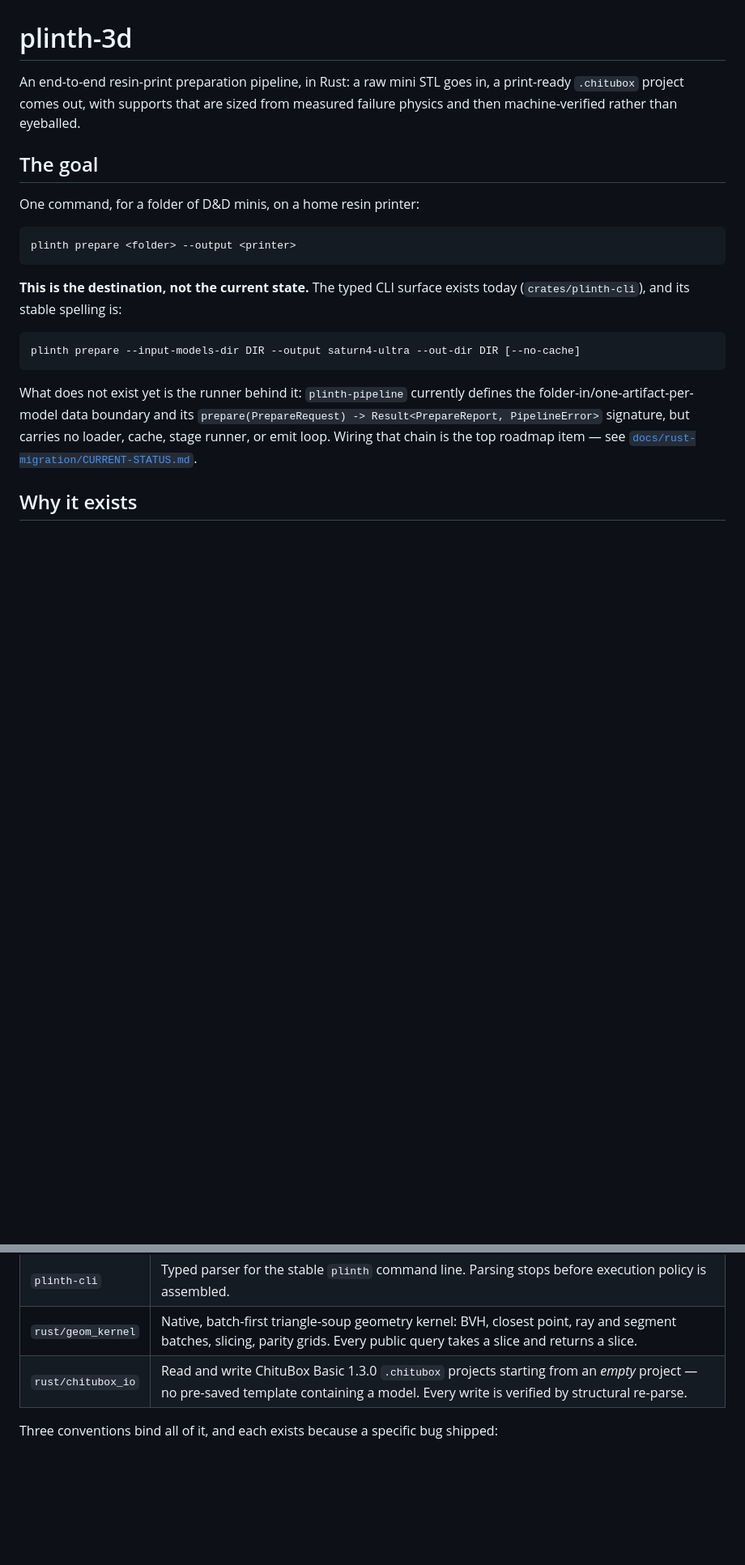
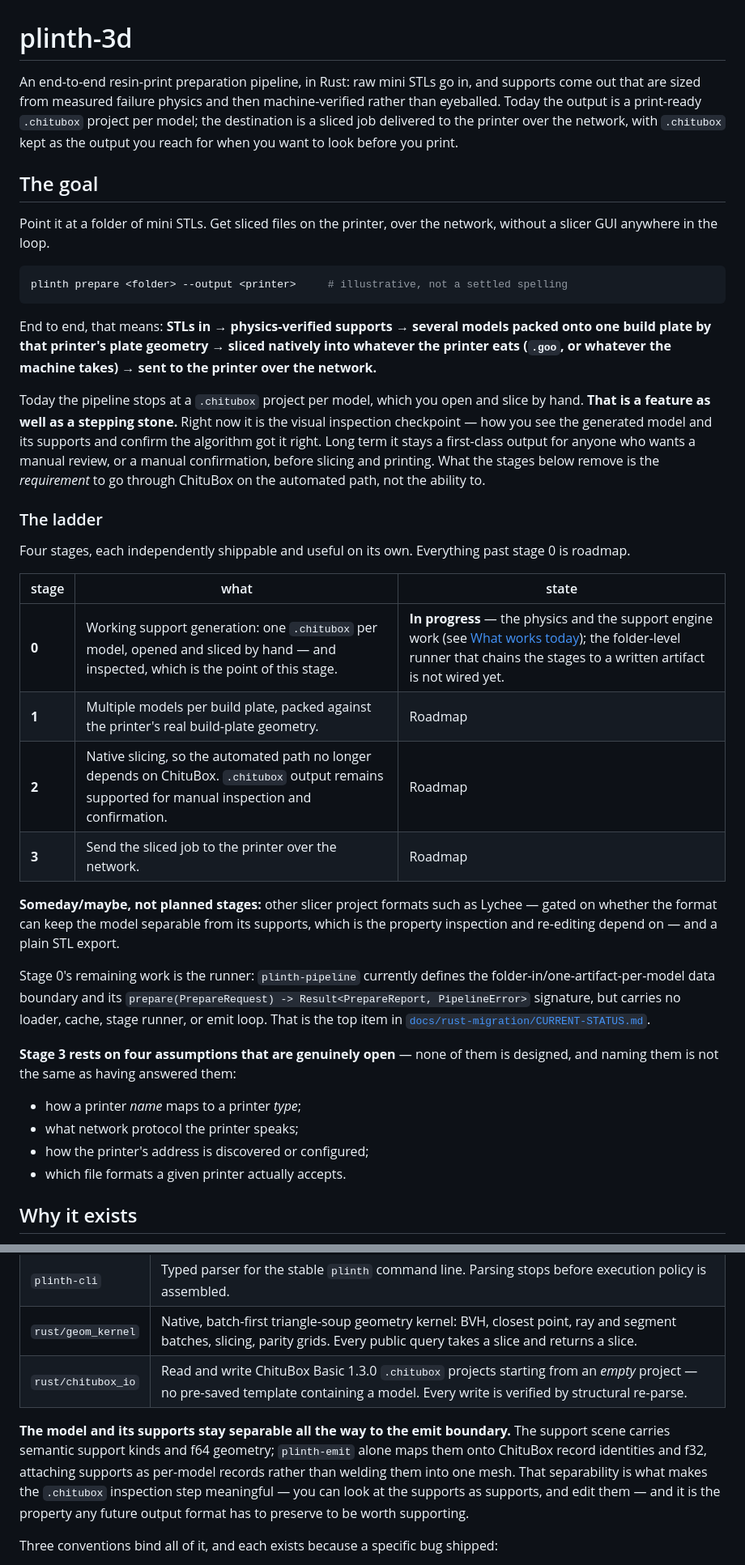
Before and after one commit to hughescr/plinth-3d, a Markdown page: README.md, 2 parts joined by grey strips. Shown at 81% size. GitHub-like rendering; blank space fills up the shorter version.

Commit message:
docs: reframe README goal per owner clarification — pseudo-code args, full pipeline endgame
Claude-Session: https://claude.ai/code/session_016FszDZWLBLEkdaBRv1KEqZ

````diff
--- a/README.md
+++ b/README.md
@@ -1,29 +1,62 @@
 # plinth-3d
 
-An end-to-end resin-print preparation pipeline, in Rust: a raw mini STL goes in, a
-print-ready `.chitubox` project comes out, with supports that are sized from measured
-failure physics and then machine-verified rather than eyeballed.
+An end-to-end resin-print preparation pipeline, in Rust: raw mini STLs go in, and supports
+come out that are sized from measured failure physics and then machine-verified rather than
+eyeballed. Today the output is a print-ready `.chitubox` project per model; the destination
+is a sliced job delivered to the printer over the network, with `.chitubox` kept as the
+output you reach for when you want to look before you print.
 
 ## The goal
 
-One command, for a folder of D&D minis, on a home resin printer:
+Point it at a folder of mini STLs. Get sliced files on the printer, over the network,
+without a slicer GUI anywhere in the loop.
 
 ```sh
-plinth prepare <folder> --output <printer>
+plinth prepare <folder> --output <printer>     # illustrative, not a settled spelling
 ```
 
-**This is the destination, not the current state.** The typed CLI surface exists today
-(`crates/plinth-cli`), and its stable spelling is:
+End to end, that means: **STLs in → physics-verified supports → several models packed onto
+one build plate by that printer's plate geometry → sliced natively into whatever the
+printer eats (`.goo`, or whatever the machine takes) → sent to the printer over the
+network.**
 
-```sh
-plinth prepare --input-models-dir DIR --output saturn4-ultra --out-dir DIR [--no-cache]
-```
+Today the pipeline stops at a `.chitubox` project per model, which you open and slice by
+hand. **That is a feature as well as a stepping stone.** Right now it is the visual
+inspection checkpoint — how you see the generated model and its supports and confirm the
+algorithm got it right. Long term it stays a first-class output for anyone who wants a
+manual review, or a manual confirmation, before slicing and printing. What the stages below
+remove is the *requirement* to go through ChituBox on the automated path, not the ability
+to.
 
-What does not exist yet is the runner behind it: `plinth-pipeline` currently defines the
+### The ladder
+
+Four stages, each independently shippable and useful on its own. Everything past stage 0 is
+roadmap.
+
+| stage | what | state |
+| --- | --- | --- |
+| **0** | Working support generation: one `.chitubox` per model, opened and sliced by hand — and inspected, which is the point of this stage. | **In progress** — the physics and the support engine work (see [What works today](#what-works-today)); the folder-level runner that chains the stages to a written artifact is not wired yet. |
+| **1** | Multiple models per build plate, packed against the printer's real build-plate geometry. | Roadmap |
+| **2** | Native slicing, so the automated path no longer depends on ChituBox. `.chitubox` output remains supported for manual inspection and confirmation. | Roadmap |
+| **3** | Send the sliced job to the printer over the network. | Roadmap |
+
+**Someday/maybe, not planned stages:** other slicer project formats such as Lychee — gated
+on whether the format can keep the model separable from its supports, which is the property
+inspection and re-editing depend on — and a plain STL export.
+
+Stage 0's remaining work is the runner: `plinth-pipeline` currently defines the
 folder-in/one-artifact-per-model data boundary and its `prepare(PrepareRequest) ->
 Result<PrepareReport, PipelineError>` signature, but carries no loader, cache, stage
-runner, or emit loop. Wiring that chain is the top roadmap item — see
+runner, or emit loop. That is the top item in
 [`docs/rust-migration/CURRENT-STATUS.md`](docs/rust-migration/CURRENT-STATUS.md).
+
+**Stage 3 rests on four assumptions that are genuinely open** — none of them is designed,
+and naming them is not the same as having answered them:
+
+- how a printer *name* maps to a printer *type*;
+- what network protocol the printer speaks;
+- how the printer's address is discovered or configured;
+- which file formats a given printer actually accepts.
 
 ## Why it exists
 
@@ -127,6 +160,13 @@ The Cargo workspace (`crates/*`, `rust/chitubox_io`, `rust/geom_kernel`):
 | `rust/geom_kernel` | Native, batch-first triangle-soup geometry kernel: BVH, closest point, ray and segment batches, slicing, parity grids. Every public query takes a slice and returns a slice. |
 | `rust/chitubox_io` | Read and write ChituBox Basic 1.3.0 `.chitubox` projects starting from an *empty* project — no pre-saved template containing a model. Every write is verified by structural re-parse. |
 
+**The model and its supports stay separable all the way to the emit boundary.** The support
+scene carries semantic support kinds and f64 geometry; `plinth-emit` alone maps them onto
+ChituBox record identities and f32, attaching supports as per-model records rather than
+welding them into one mesh. That separability is what makes the `.chitubox` inspection step
+meaningful — you can look at the supports as supports, and edit them — and it is the
+property any future output format has to preserve to be worth supporting.
+
 Three conventions bind all of it, and each exists because a specific bug shipped:
 
 - **Batch-first is law.** Gather → one batched call → scatter. A per-item call in a hot path
````
Also changed, not shown: other parts of README.md (+11 -0 lines).
